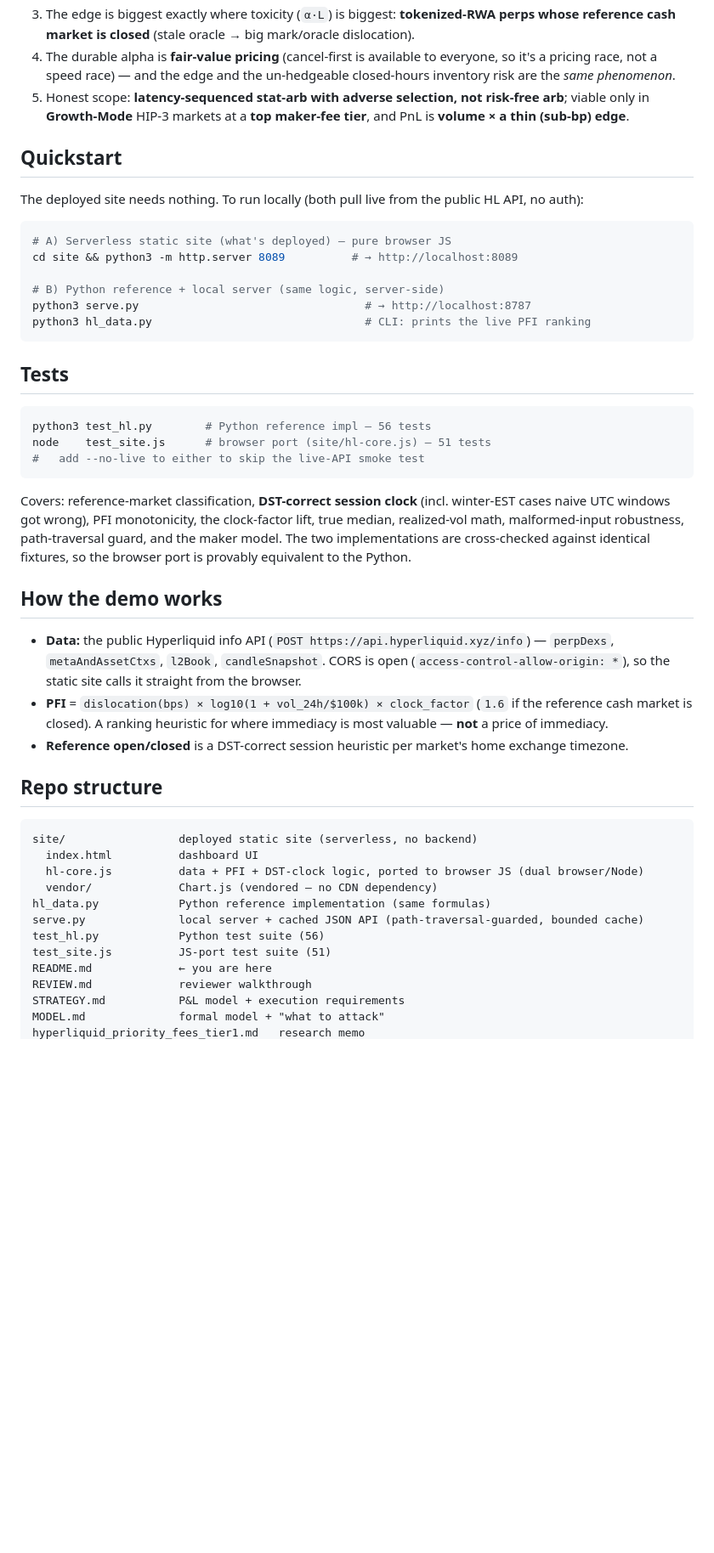
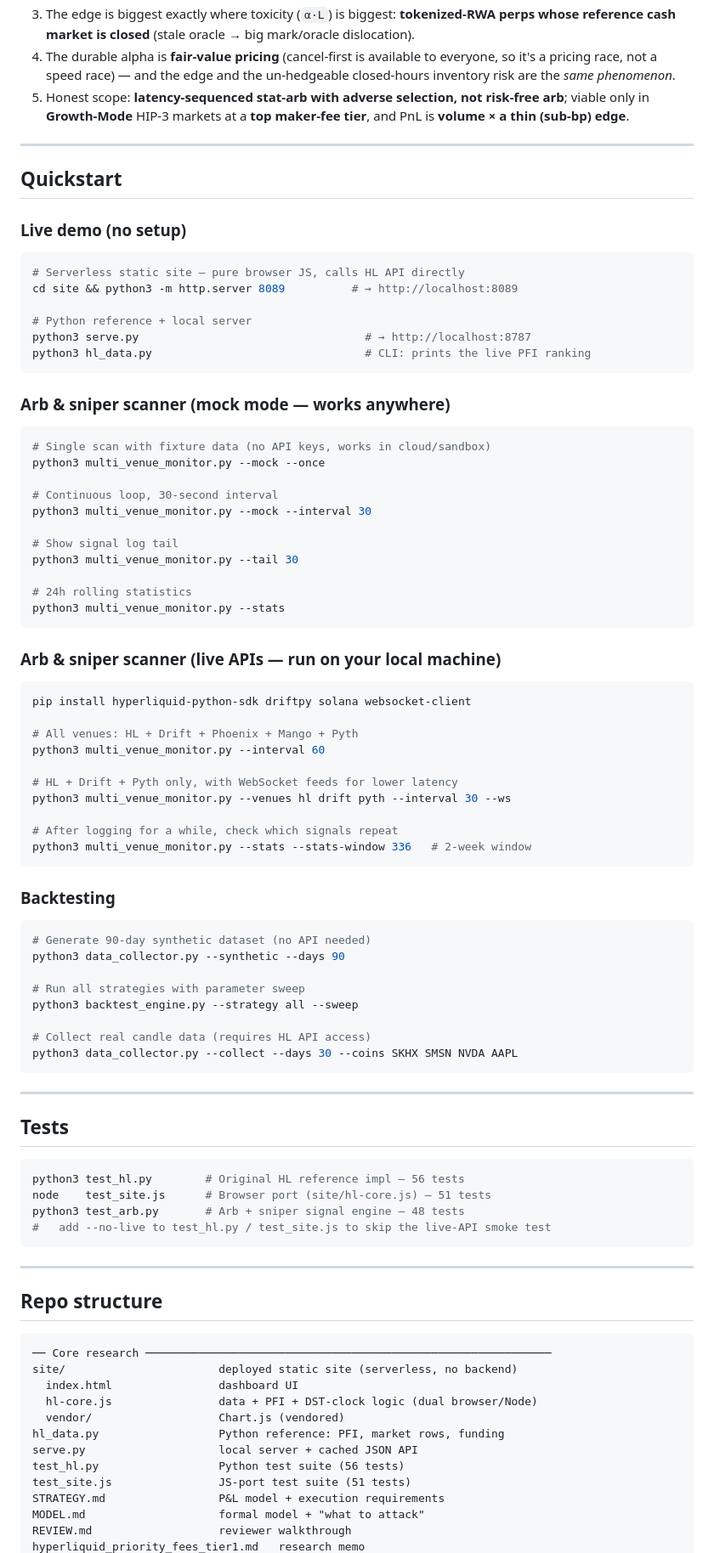
Before and after one commit to BlocksOnAChain/hypercore-priority-fees, a Markdown page: README.md, the part around one of its changes. Shown at 85% size. Rendered like a GitHub page; blank space fills up the shorter version.

````diff
--- a/README.md
+++ b/README.md
@@ -32,53 +43,87 @@ the edge, and ships an interactive dashboard.
 4. The durable alpha is **fair-value pricing** (cancel-first is available to everyone, so it's a pricing race, not a speed race) — and the edge and the un-hedgeable closed-hours inventory risk are the *same phenomenon*.
 5. Honest scope: **latency-sequenced stat-arb with adverse selection, not risk-free arb**; viable only in **Growth-Mode** HIP-3 markets at a **top maker-fee tier**, and PnL is **volume × a thin (sub-bp) edge**.
 
+---
+
 ## Quickstart
 
-The deployed site needs nothing. To run locally (both pull live from the public HL API, no auth):
-
+### Live demo (no setup)
 ```bash
-# A) Serverless static site (what's deployed) — pure browser JS
+# Serverless static site — pure browser JS, calls HL API directly
 cd site && python3 -m http.server 8089          # → http://localhost:8089
 
-# B) Python reference + local server (same logic, server-side)
+# Python reference + local server
 python3 serve.py                                  # → http://localhost:8787
 python3 hl_data.py                                # CLI: prints the live PFI ranking
 ```
 
+### Arb & sniper scanner (mock mode — works anywhere)
+```bash
+# Single scan with fixture data (no API keys, works in cloud/sandbox)
+python3 multi_venue_monitor.py --mock --once
+
+# Continuous loop, 30-second interval
+python3 multi_venue_monitor.py --mock --interval 30
+
+# Show signal log tail
+python3 multi_venue_monitor.py --tail 30
+
+# 24h rolling statistics
+python3 multi_venue_monitor.py --stats
+```
+
+### Arb & sniper scanner (live APIs — run on your local machine)
+```bash
+pip install hyperliquid-python-sdk driftpy solana websocket-client
+
+# All venues: HL + Drift + Phoenix + Mango + Pyth
+python3 multi_venue_monitor.py --interval 60
+
+# HL + Drift + Pyth only, with WebSocket feeds for lower latency
+python3 multi_venue_monitor.py --venues hl drift pyth --interval 30 --ws
+
+# After logging for a while, check which signals repeat
+python3 multi_venue_monitor.py --stats --stats-window 336   # 2-week window
+```
+
+### Backtesting
+```bash
+# Generate 90-day synthetic dataset (no API needed)
+python3 data_collector.py --synthetic --days 90
+
+# Run all strategies with parameter sweep
+python3 backtest_engine.py --strategy all --sweep
+
+# Collect real candle data (requires HL API access)
+python3 data_collector.py --collect --days 30 --coins SKHX SMSN NVDA AAPL
+```
+
+---
+
 ## Tests
 
 ```bash
-python3 test_hl.py        # Python reference impl — 56 tests
-node    test_site.js      # browser port (site/hl-core.js) — 51 tests
-#   add --no-live to either to skip the live-API smoke test
+python3 test_hl.py        # Original HL reference impl — 56 tests
+node    test_site.js      # Browser port (site/hl-core.js) — 51 tests
+python3 test_arb.py       # Arb + sniper signal engine — 48 tests
+#   add --no-live to test_hl.py / test_site.js to skip the live-API smoke test
 ```
-Covers: reference-market classification, **DST-correct session clock** (incl. winter-EST cases naive UTC
-windows got wrong), PFI monotonicity, the clock-factor lift, true median, realized-vol math,
-malformed-input robustness, path-traversal guard, and the maker model. The two implementations are
-cross-checked against identical fixtures, so the browser port is provably equivalent to the Python.
 
-## How the demo works
-
-- **Data:** the public Hyperliquid info API (`POST https://api.hyperliquid.xyz/info`) — `perpDexs`,
-  `metaAndAssetCtxs`, `l2Book`, `candleSnapshot`. CORS is open (`access-control-allow-origin: *`), so the
-  static site calls it straight from the browser.
-- **PFI** = `dislocation(bps) × log10(1 + vol_24h/$100k) × clock_factor` (`1.6` if the reference cash market
-  is closed). A ranking heuristic for where immediacy is most valuable — **not** a price of immediacy.
-- **Reference open/closed** is a DST-correct session heuristic per market's home exchange timezone.
+---
 
 ## Repo structure
 
 ```
-site/                 deployed static site (serverless, no backend)
-  index.html          dashboard UI
-  hl-core.js          data + PFI + DST-clock logic, ported to browser JS (dual browser/Node)
-  vendor/             Chart.js (vendored — no CDN dependency)
-hl_data.py            Python reference implementation (same formulas)
-serve.py              local server + cached JSON API (path-traversal-guarded, bounded cache)
-test_hl.py            Python test suite (56)
-test_site.js          JS-port test suite (51)
-README.md             ← you are here
-REVIEW.md             reviewer walkthrough
-STRATEGY.md           P&L model + execution requirements
-MODEL.md              formal model + "what to attack"
+── Core research ─────────────────────────────────────────────────────────────
+site/                       deployed static site (serverless, no backend)
+  index.html                dashboard UI
+  hl-core.js                data + PFI + DST-clock logic (dual browser/Node)
+  vendor/                   Chart.js (vendored)
+hl_data.py                  Python reference: PFI, market rows, funding
+serve.py                    local server + cached JSON API
+test_hl.py                  Python test suite (56 tests)
+test_site.js                JS-port test suite (51 tests)
+STRATEGY.md                 P&L model + execution requirements
+MODEL.md                    formal model + "what to attack"
+REVIEW.md                   reviewer walkthrough
 hyperliquid_priority_fees_tier1.md   research memo
````
Also changed, not shown: other parts of README.md (+80 -7 lines).
